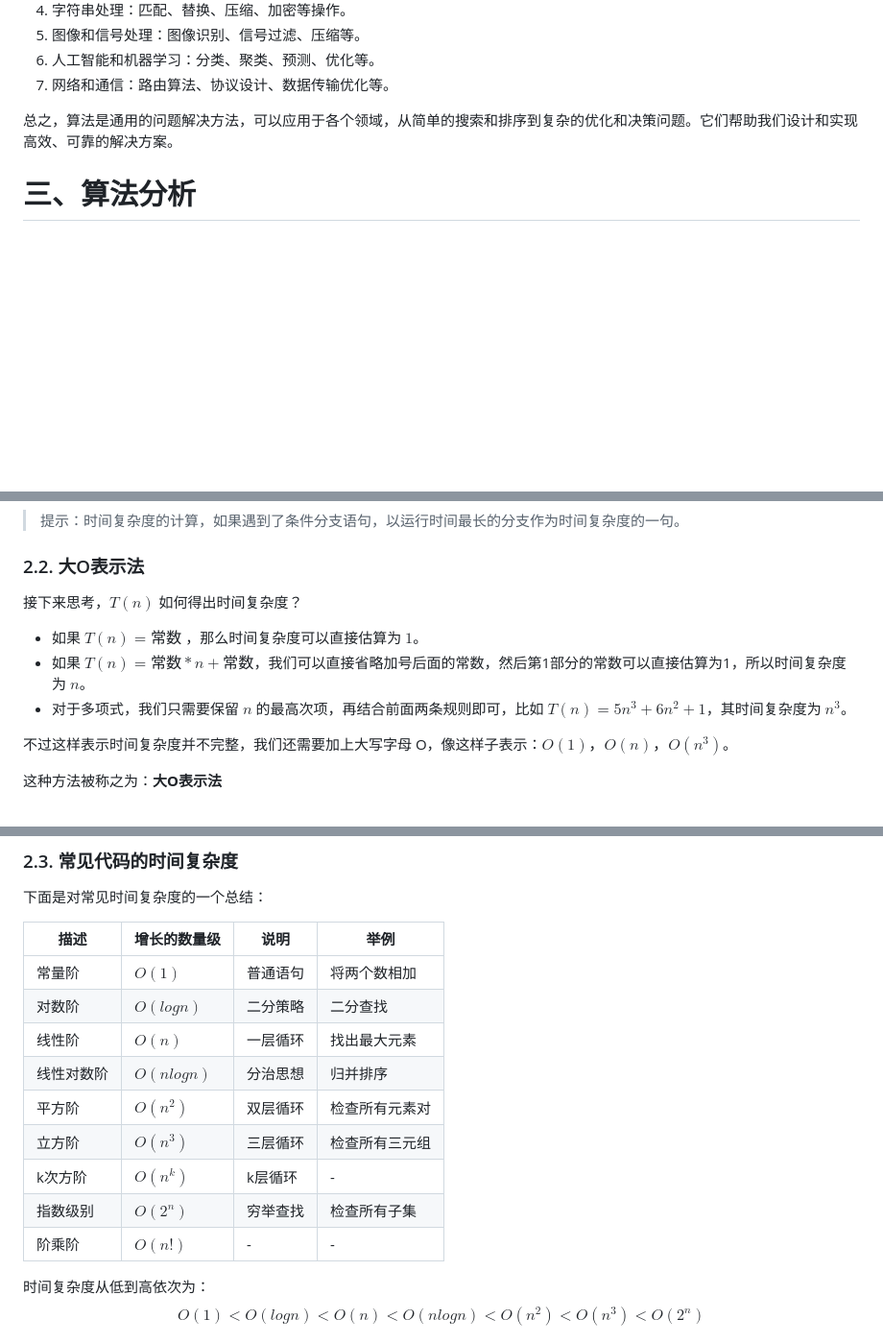
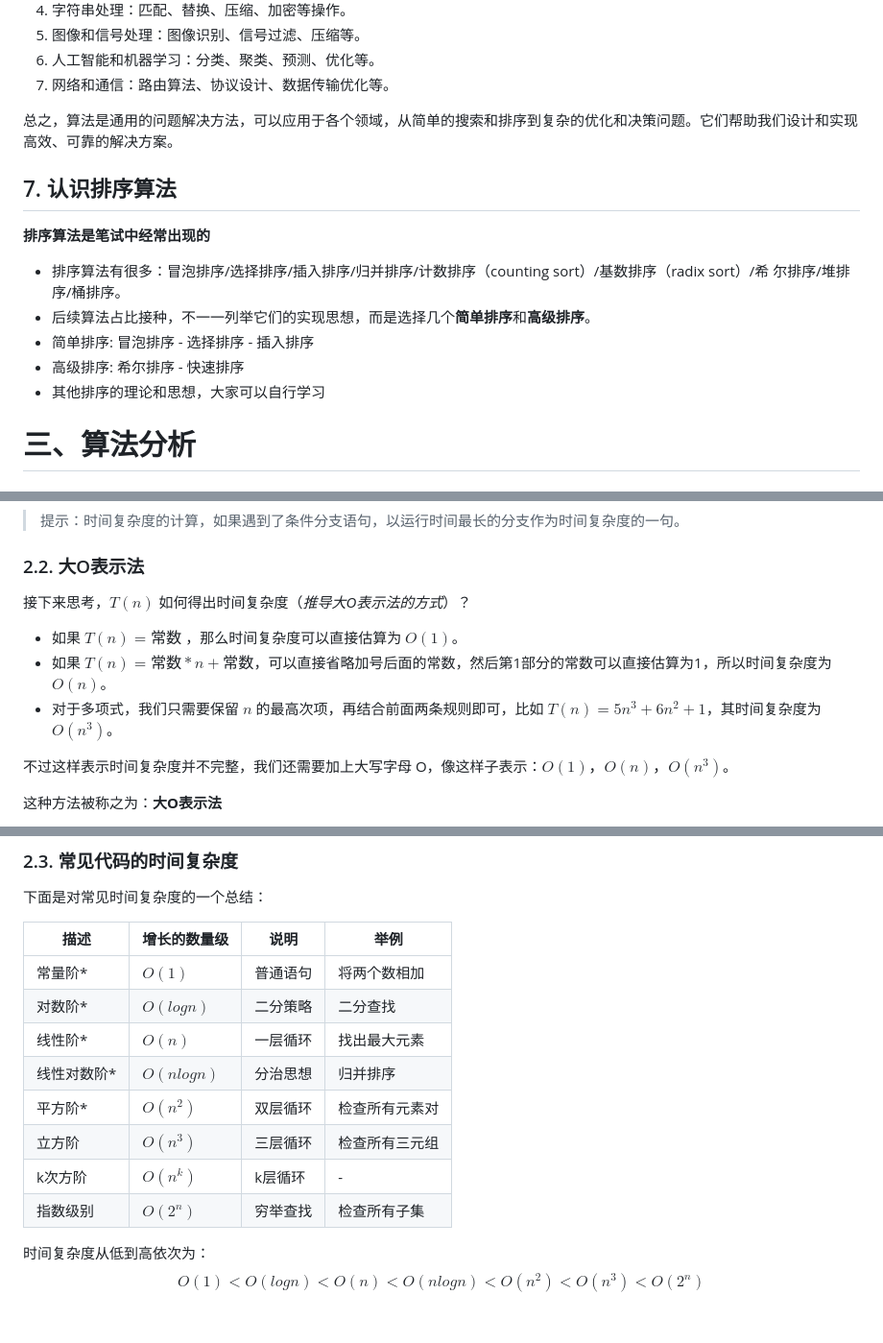
Before and after one commit to LiHongyao/DataStructuresAndAlgorithm, a Markdown page: README.md, 3 parts joined by grey strips. Shown at 96% size. GitHub-like rendering; blank space fills up the shorter version.

```diff
--- a/README.md
+++ b/README.md
@@ -124,6 +126,17 @@
 7. 网络和通信：路由算法、协议设计、数据传输优化等。
 
 总之，算法是通用的问题解决方法，可以应用于各个领域，从简单的搜索和排序到复杂的优化和决策问题。它们帮助我们设计和实现高效、可靠的解决方案。
+
+## 7. 认识排序算法
+
+**排序算法是笔试中经常出现的**
+
+- 排序算法有很多：冒泡排序/选择排序/插入排序/归并排序/计数排序（counting sort）/基数排序（radix sort）/希
+  尔排序/堆排序/桶排序。
+- 后续算法占比接种，不一一列举它们的实现思想，而是选择几个**简单排序**和**高级排序**。
+- 简单排序: 冒泡排序 - 选择排序 - 插入排序
+- 高级排序: 希尔排序 - 快速排序
+-  其他排序的理论和思想，大家可以自行学习
 
 # 三、算法分析
 
@@ -191,11 +204,11 @@ function func2(n) {
 
 ### 2.2. 大O表示法
 
-接下来思考，$T(n)$ 如何得出时间复杂度？
+接下来思考，$T(n)$ 如何得出时间复杂度（*推导大O表示法的方式*）？
 
-- 如果 $T(n) = 常数$ ，那么时间复杂度可以直接估算为 $1$。
-- 如果 $T(n) = 常数 * n + 常数$，我们可以直接省略加号后面的常数，然后第1部分的常数可以直接估算为1，所以时间复杂度为 $n$。
-- 对于多项式，我们只需要保留 $n$ 的最高次项，再结合前面两条规则即可，比如 $T(n) = 5n^3 + 6n^2 + 1$，其时间复杂度为 $n^3$。
+- 如果 $T(n) = 常数$ ，那么时间复杂度可以直接估算为 $O(1)$。
+- 如果 $T(n) = 常数 * n + 常数$，可以直接省略加号后面的常数，然后第1部分的常数可以直接估算为1，所以时间复杂度为 $O(n)$。
+- 对于多项式，我们只需要保留 $n$ 的最高次项，再结合前面两条规则即可，比如 $T(n) = 5n^3 + 6n^2 + 1$，其时间复杂度为 $O(n^3)$。
 
 不过这样表示时间复杂度并不完整，我们还需要加上大写字母 O，像这样子表示：$O(1)，O(n)，O(n^3)$。
 
@@ -215,17 +228,16 @@ function func2(n) {
 
 下面是对常见时间复杂度的一个总结：
 
-| 描述       | 增长的数量级 | 说明     | 举例           |
-| ---------- | ------------ | -------- | -------------- |
-| 常量阶     | $O(1)$       | 普通语句 | 将两个数相加   |
-| 对数阶     | $O(logn)$    | 二分策略 | 二分查找       |
-| 线性阶     | $O(n)$       | 一层循环 | 找出最大元素   |
-| 线性对数阶 | $O(nlogn)$   | 分治思想 | 归并排序       |
-| 平方阶     | $O(n^2)$     | 双层循环 | 检查所有元素对 |
-| 立方阶     | $O(n^3)$     | 三层循环 | 检查所有三元组 |
-| k次方阶    | $O(n^k)$     | k层循环  | -              |
-| 指数级别   | $O(2^n)$     | 穷举查找 | 检查所有子集   |
-| 阶乘阶     | $O(n!)$      | -        | -              |
+| 描述        | 增长的数量级 | 说明     | 举例           |
+| ----------- | ------------ | -------- | -------------- |
+| 常量阶*     | $O(1)$       | 普通语句 | 将两个数相加   |
+| 对数阶*     | $O(logn)$    | 二分策略 | 二分查找       |
+| 线性阶*     | $O(n)$       | 一层循环 | 找出最大元素   |
+| 线性对数阶* | $O(nlogn)$   | 分治思想 | 归并排序       |
+| 平方阶*     | $O(n^2)$     | 双层循环 | 检查所有元素对 |
+| 立方阶      | $O(n^3)$     | 三层循环 | 检查所有三元组 |
+| k次方阶     | $O(n^k)$     | k层循环  | -              |
+| 指数级别    | $O(2^n)$     | 穷举查找 | 检查所有子集   |
 
 时间复杂度从低到高依次为：
 $$
```
Also changed, not shown: other parts of README.md (+2 -0 lines), 12.算法分析篇：冒泡排序.md (added, +47 -0 lines), 13.算法分析篇：选择排序.md (added, +58 -0 lines), 14.算法分析篇：插入排序.md (added, +70 -0 lines), 15.算法分析篇：希尔排序.md (added, +136 -0 lines), 16.算法分析篇：快速排序.md (added, +127 -0 lines), 10.数据结构篇：红黑树.md (renamed from 10.红黑树.md), 11.数据结构篇：图论.md (added), IMGS/quick_1.png (added), IMGS/quick_sl.png (added), IMGS/shell_sl_1.png (added), IMGS/shell_sl_2.png (added), IMGS/shell_sl_3.png (added), 4 other files.
